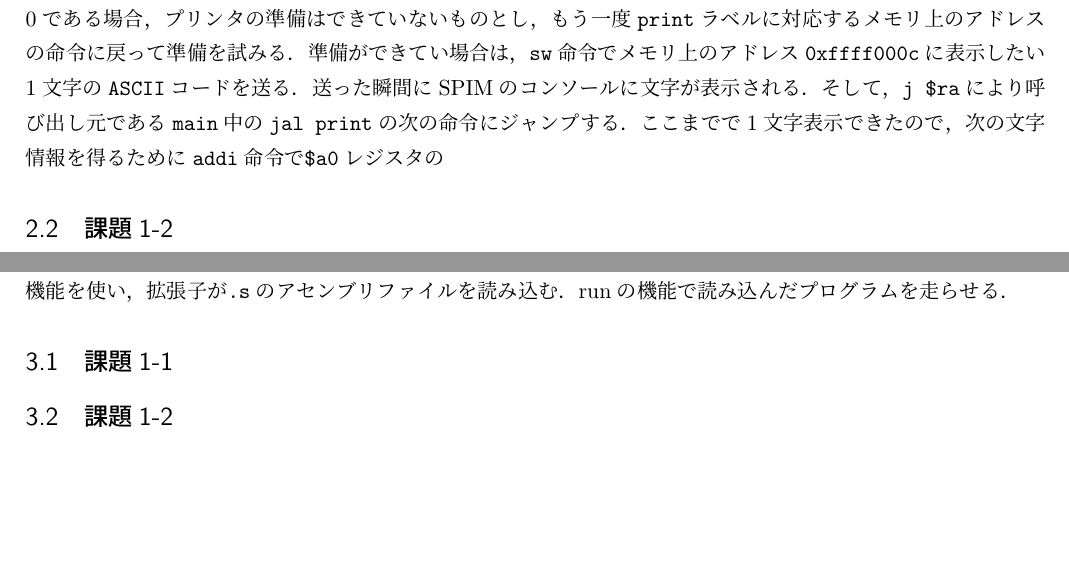
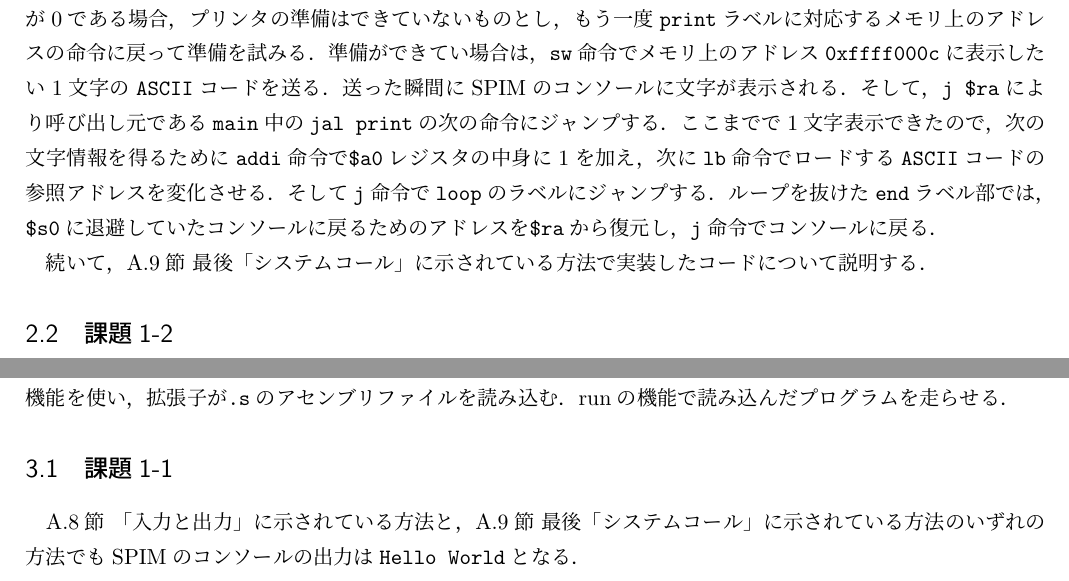
Before and after one commit to chishige1217200/Syspro, a LaTeX document (report/report.tex): two parts of page 2 of 7 before the commit and two parts of page 2 of 8 after it, joined at a grey line, cut so that both start at the same text, the shorter picture padded with empty space. Compiled offline with upLaTeX and dvipdfmx.

Commit message:
[update] report

```diff
--- a/report/report.tex
+++ b/report/report.tex
@@ -76,7 +76,9 @@
 使用したMIPSアセンブリ言語のソースコードは，\ref{sec:makep}章に示す．
 
 \subsection{課題1-1}
-まず，A.8節 「入力と出力」に示されている方法で実装したコードについて説明する．このプログラムは起動すると，\verb|msg|ラベルに対応するメモリ上のアドレスを\verb|la|命令により，\verb|$a0|レジスタにロードする．次に\verb|move|命令を用いて，\verb|main|を呼び出したコンソールに戻るためのアドレスを\verb|$s0|レジスタに退避する．続いて，\verb|loop|ラベルから始まるループ部に突入する．ここでは\verb|lb|命令を用いて，\verb|$a0|レジスタが指すメモリ上のアドレスに記録されているバイトを\verb|$a1|レジスタにロードする．ロードしたときの値が$0$であった場合，\verb|beqz|命令での分岐条件を満たし，\verb|end|ラベルに対応するメモリ上のアドレスの命令にジャンプする．条件を満たさない場合は，\verb|jal|命令で\verb|print|ラベルにジャンプするとともに，\verb|$ra|レジスタに\verb|jal print|の次の命令が存在するメモリ上のアドレスを代入する．\verb|print|ラベルから始まる表示の処理では，まず\verb|lw|命令を用いて，メモリ上のアドレス\verb|0xffff0008|に存在するワードを\verb|$t0|レジスタにロードする．このとき，\verb|$t0|レジスタに入っている値は$1$かそれ以外であり，これが$1$であればプリンタは動作可能な状態である．\verb|li|命令で，即値$1$を\verb|$t1|レジスタにロードして，\verb|and|命令で\verb|$t0|レジスタと\verb|$t1|レジスタの論理積をとって\verb|$t0|レジスタに代入する．次の\verb|beqz|命令で\verb|$t0|レジスタの値が$0$である場合，プリンタの準備はできていないものとし，もう一度\verb|print|ラベルに対応するメモリ上のアドレスの命令に戻って準備を試みる．準備ができてい場合は，\verb|sw|命令でメモリ上のアドレス\verb|0xffff000c|に表示したい$1$文字の\verb|ASCII|コードを送る．送った瞬間にSPIMのコンソールに文字が表示される．そして，\verb|j $ra|により呼び出し元である\verb|main|中の\verb|jal print|の次の命令にジャンプする．ここまでで1文字表示できたので，次の文字情報を得るために\verb|addi|命令で\verb|$a0|レジスタの
+まず，A.8節 「入力と出力」に示されている方法で実装したコードについて説明する．このプログラムは起動すると，\verb|msg|ラベルに対応するメモリ上のアドレスを\verb|la|命令により，\verb|$a0|レジスタにロードする．次に\verb|move|命令を用いて，\verb|main|を呼び出したコンソールに戻るためのアドレスを\verb|$s0|レジスタに退避する．続いて，\verb|loop|ラベルから始まるループ部に突入する．ここでは\verb|lb|命令を用いて，\verb|$a0|レジスタが指すメモリ上のアドレスに記録されているバイトを\verb|$a1|レジスタにロードする．ロードしたときの値が$0$であった場合，\verb|beqz|命令での分岐条件を満たし，\verb|end|ラベルに対応するメモリ上のアドレスの命令にジャンプする．条件を満たさない場合は，\verb|jal|命令で\verb|print|ラベルにジャンプするとともに，\verb|$ra|レジスタに\verb|jal print|の次の命令が存在するメモリ上のアドレスを代入する．\verb|print|ラベルから始まる表示の処理では，まず\verb|lw|命令を用いて，メモリ上のアドレス\verb|0xffff0008|に存在するワードを\verb|$t0|レジスタにロードする．このとき，\verb|$t0|レジスタに入っている値は$1$かそれ以外であり，これが$1$であればプリンタは動作可能な状態である．\verb|li|命令で，即値$1$を\verb|$t1|レジスタにロードして，\verb|and|命令で\verb|$t0|レジスタと\verb|$t1|レジスタの論理積をとって\verb|$t0|レジスタに代入する．次の\verb|beqz|命令で\verb|$t0|レジスタの値が$0$である場合，プリンタの準備はできていないものとし，もう一度\verb|print|ラベルに対応するメモリ上のアドレスの命令に戻って準備を試みる．準備ができてい場合は，\verb|sw|命令でメモリ上のアドレス\verb|0xffff000c|に表示したい$1$文字の\verb|ASCII|コードを送る．送った瞬間にSPIMのコンソールに文字が表示される．そして，\verb|j $ra|により呼び出し元である\verb|main|中の\verb|jal print|の次の命令にジャンプする．ここまでで1文字表示できたので，次の文字情報を得るために\verb|addi|命令で\verb|$a0|レジスタの中身に1を加え，次に\verb|lb|命令でロードする\verb|ASCII|コードの参照アドレスを変化させる．そして\verb|j|命令で\verb|loop|のラベルにジャンプする．ループを抜けた\verb|end|ラベル部では，\verb|$s0|に退避していたコンソールに戻るためのアドレスを\verb|$ra|から復元し，\verb|j|命令でコンソールに戻る．
+
+続いて，A.9節 最後「システムコール」に示されている方法で実装したコードについて説明する．
 
 
 
@@ -102,10 +104,9 @@
 まず，ターミナルに\verb|xspim -mapped_io&|と打ち込んで，xspimを実行する．
 実行後にloadの機能を使い，拡張子が\verb|.s|のアセンブリファイルを読み込む．runの機能で読み込んだプログラムを走らせる．
 
-
 \subsection{課題1-1}
-
-
+A.8節 「入力と出力」に示されている方法と，A.9節 最後「システムコール」に示されている方法のいずれの方法でもSPIMのコンソールの出力は
+\verb|Hello World|となる．
 \subsection{課題1-2}
 
 
```
Also changed, not shown: report/report.pdf, report/report.tex (2 more changed lines).
